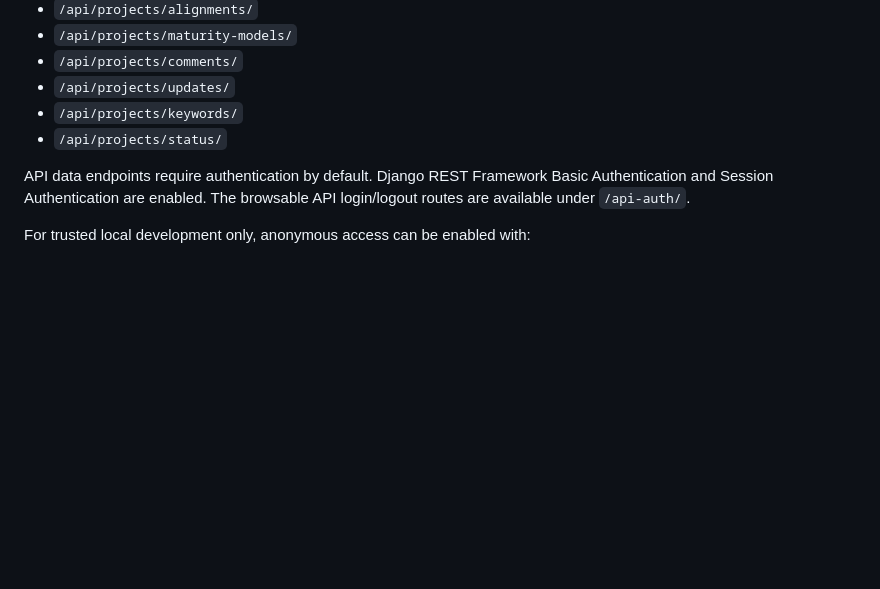
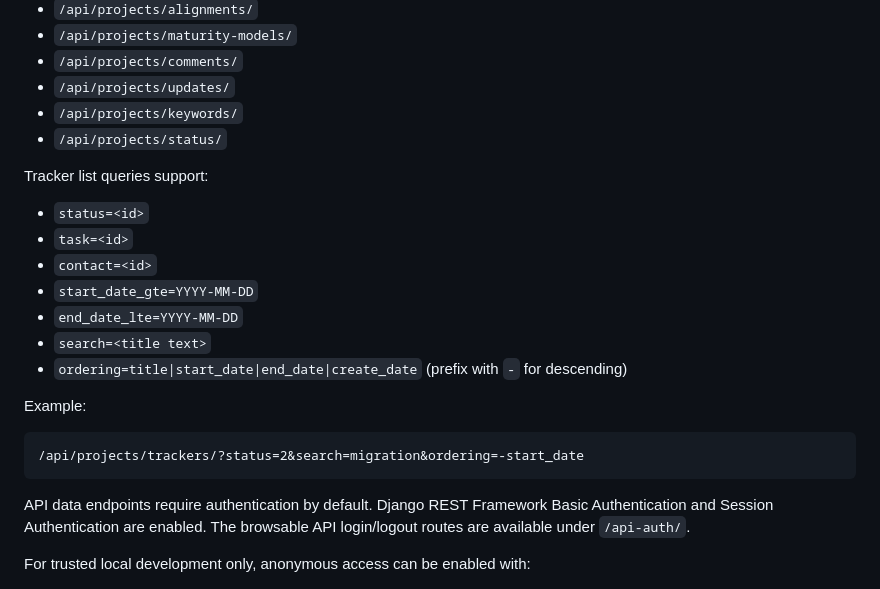
Before and after one commit to drakeg/project_tracker, a Markdown page: README.md, the part around the change. Drawn GitHub-style; blank space fills up the shorter version.

Commit message:
Document tracker query parameters

````diff
--- a/README.md
+++ b/README.md
@@ -84,6 +84,22 @@ Current resources include:
 - `/api/projects/keywords/`
 - `/api/projects/status/`
 
+Tracker list queries support:
+
+- `status=<id>`
+- `task=<id>`
+- `contact=<id>`
+- `start_date_gte=YYYY-MM-DD`
+- `end_date_lte=YYYY-MM-DD`
+- `search=<title text>`
+- `ordering=title|start_date|end_date|create_date` (prefix with `-` for descending)
+
+Example:
+
+```text
+/api/projects/trackers/?status=2&search=migration&ordering=-start_date
+```
+
 API data endpoints require authentication by default. Django REST Framework
 Basic Authentication and Session Authentication are enabled. The browsable API
 login/logout routes are available under `/api-auth/`.
````
